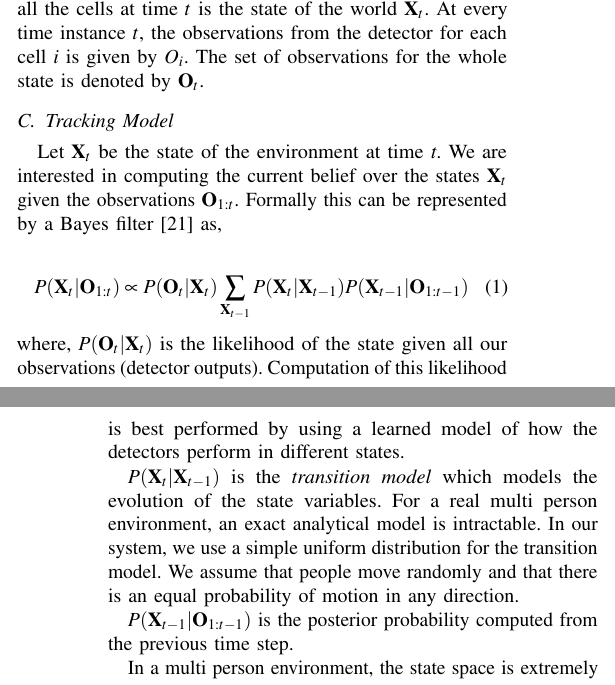
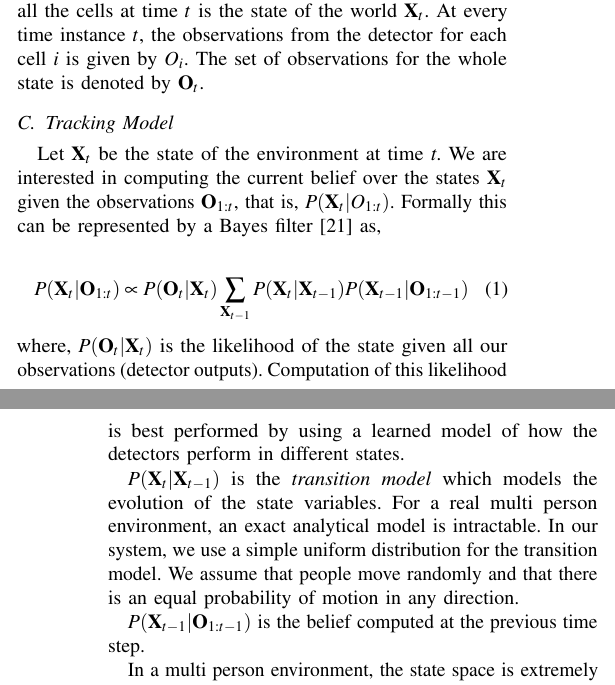
Before and after one commit to zeynab/FMM-human-aware, a LaTeX paper (R0-MAN/humanAwareNav.tex, which reads R0-MAN/perception_model.tex): two parts of the columns of pages 2 and 3 of 8, joined at a grey line, cut so that both start at the same text. Compiled offline with pdfLaTeX.

Commit message:
Rodrgio's comments added

```diff
--- a/R0-MAN/perception_model.tex
+++ b/R0-MAN/perception_model.tex
@@ -21,7 +21,7 @@ An occupancy grid-based approach is used for tracking the people in the environm
 
 \subsection{Tracking Model}
 
-Let $\textbf{X}_{t}$ be the state of the environment at time \textit{t}. We are interested in computing the current belief over the states $\textbf{X}_{t}$ given the observations $\textbf{O}_{1:t}$. Formally this can be represented by a Bayes filter~\cite{khan2004mcmc} as,
+Let $\textbf{X}_{t}$ be the state of the environment at time \textit{t}. We are interested in computing the current belief over the states $\textbf{X}_{t}$ given the observations $\textbf{O}_{1:t}$, that is, $P(\textbf{X}_{t}|O_{1:t})$. Formally this can be represented by a Bayes filter~\cite{khan2004mcmc} as,
 
 %\begin{align}
 %P(\textbf{X}_{t} | \textbf{O}_{t},\textbf{X}_{t-1}) = \dfrac{P(\textbf{O}_{t} | \textbf{X}_{t},\textbf{X}_{t-1}) P(\textbf{X}_{t}|\textbf{X}_{t-1})} {P(\textbf{O}_{t}|\textbf{X}_{t-1})}
@@ -42,7 +42,7 @@ where, $P(\textbf{O}_{t} | \textbf{X}_{t})$ is the likelihood of the state given
 
 $P(\textbf{X}_{t}|\textbf{X}_{t-1})$ is the \textit{transition model} which models the evolution of the state variables. For a real multi person environment, an exact analytical model is intractable. In our system, we use a simple uniform distribution for the transition model. We assume that people move randomly and that there is an equal probability of motion in any direction.
 
-$P(\textbf{X}_{t-1}|\textbf{O}_{1:t-1})$ is the posterior probability computed from the previous time step.
+$P(\textbf{X}_{t-1}|\textbf{O}_{1:t-1})$ is the belief computed at the previous time step.
 
 In a multi person environment, the state space is extremely complex for computing the exact probability
 distribution over the states. We use an MCMC-based sampling algorithm to approximately compute the belief. In the next section the implementation details of our probabilistic model for person detection and tracking are explained.
```
